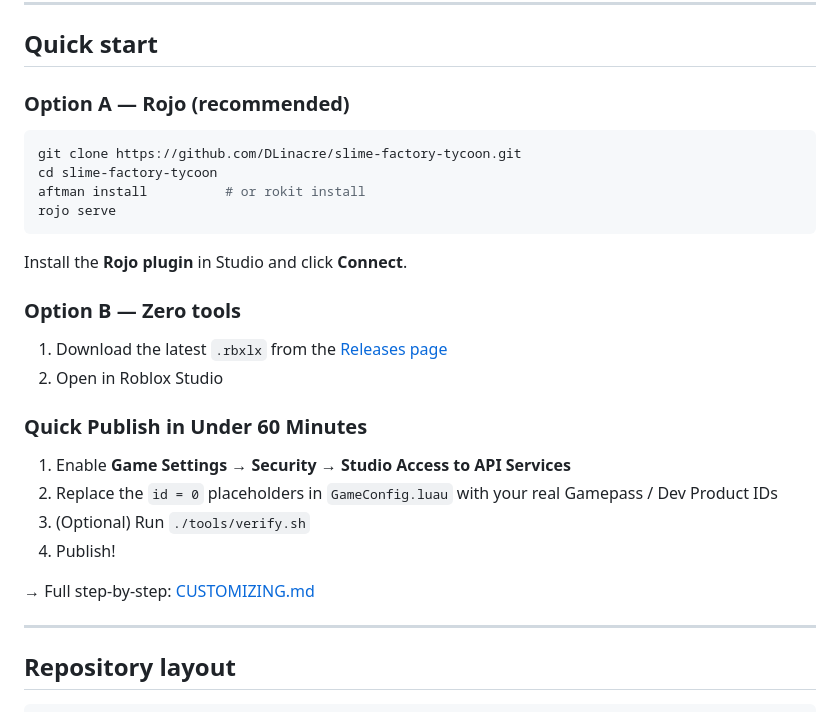
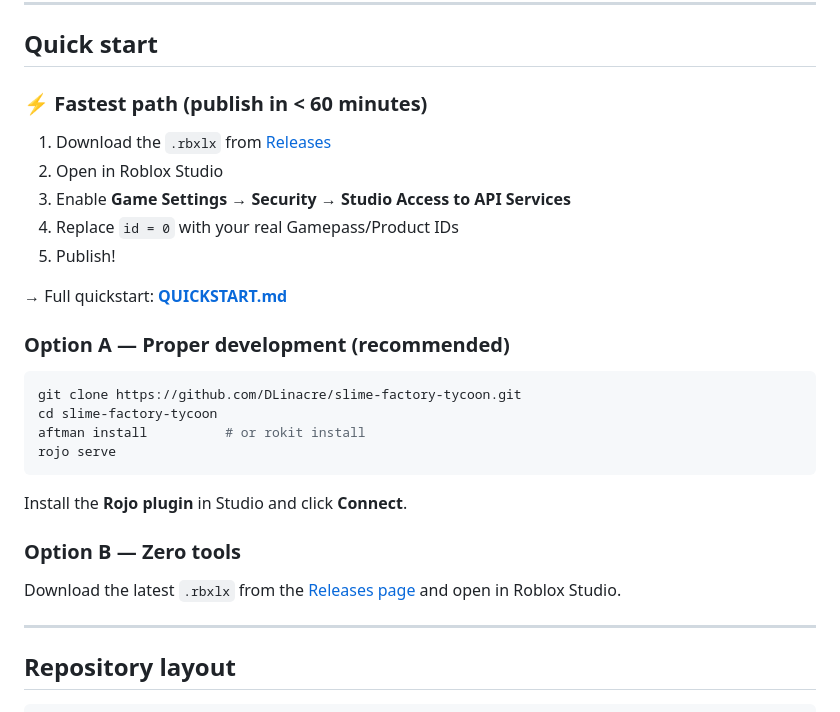
Before and after one commit to DLinacre/slime-factory-tycoon, a Markdown page: README.md, the part around the change. GitHub-like rendering.

Commit message:
docs: final launch polish
- Added LAUNCH_CHECKLIST.md
- Improved Quick Start section with prominent QUICKSTART.md link
- Minor README refinements

Everything is now in excellent shape for publishing.

````diff
--- a/README.md
+++ b/README.md
@@ -76,7 +76,17 @@ A **complete, production-ready Roblox idle tycoon** you can publish today.
 
 ## Quick start
 
-### Option A — Rojo (recommended)
+### ⚡ Fastest path (publish in < 60 minutes)
+
+1. Download the `.rbxlx` from [Releases](https://github.com/DLinacre/slime-factory-tycoon/releases/latest)
+2. Open in Roblox Studio
+3. Enable **Game Settings → Security → Studio Access to API Services**
+4. Replace `id = 0` with your real Gamepass/Product IDs
+5. Publish!
+
+→ Full quickstart: **[QUICKSTART.md](QUICKSTART.md)**
+
+### Option A — Proper development (recommended)
 
 ```bash
 git clone https://github.com/DLinacre/slime-factory-tycoon.git
@@ -89,17 +99,7 @@ Install the **Rojo plugin** in Studio and click **Connect**.
 
 ### Option B — Zero tools
 
-1. Download the latest `.rbxlx` from the [Releases page](https://github.com/DLinacre/slime-factory-tycoon/releases/latest)
-2. Open in Roblox Studio
-
-### Quick Publish in Under 60 Minutes
-
-1. Enable **Game Settings → Security → Studio Access to API Services**
-2. Replace the `id = 0` placeholders in `GameConfig.luau` with your real Gamepass / Dev Product IDs
-3. (Optional) Run `./tools/verify.sh`
-4. Publish!
-
-→ Full step-by-step: [CUSTOMIZING.md](CUSTOMIZING.md)
+Download the latest `.rbxlx` from the [Releases page](https://github.com/DLinacre/slime-factory-tycoon/releases/latest) and open in Roblox Studio.
 
 ---
 
````
Also changed, not shown: LAUNCH_CHECKLIST.md (added, +50 -0 lines).
